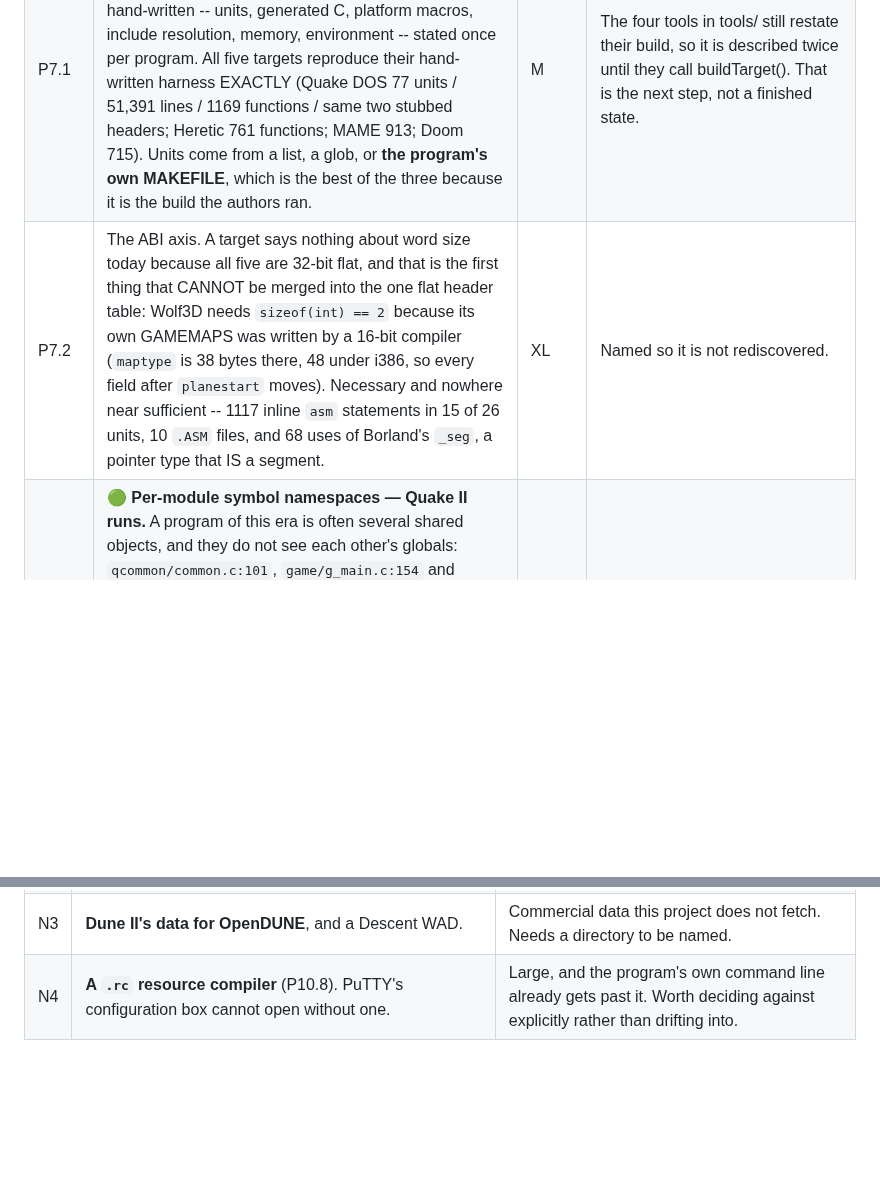
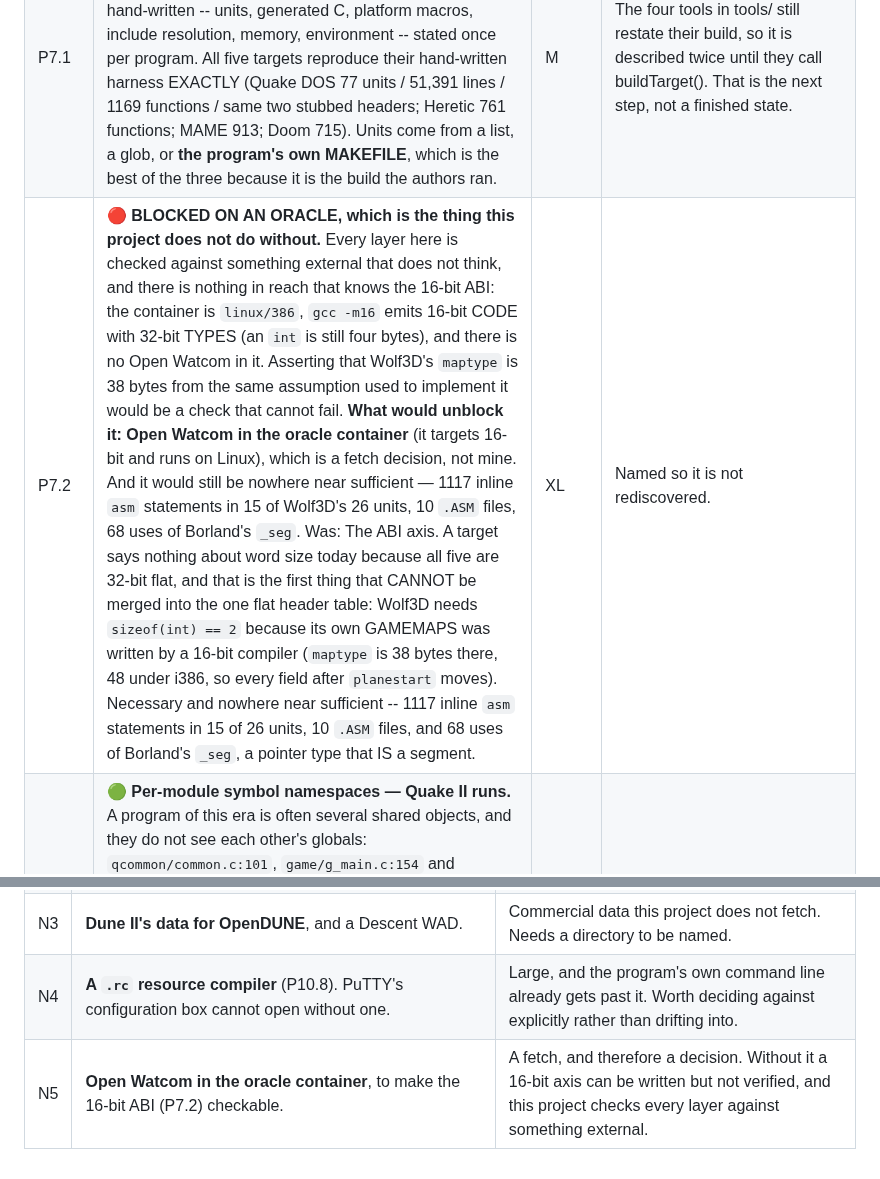
Before and after one commit to jfrelat-lab/prism, a Markdown page: docs/ROADMAP.md, 2 parts joined by grey strips. GitHub-like rendering; blank space fills up the shorter version.

Commit message:
docs: P7.2 is blocked on an oracle, not on the work
The 16-bit ABI axis is mechanical to write and impossible to CHECK with what is here. The oracle
container is linux/386; gcc -m16 emits 16-bit code with 32-bit types, so an int is still four bytes;
and there is no Open Watcom in it. Asserting Wolf3D's maptype is 38 bytes from the same assumption
used to implement it is a check that cannot fail.

What would unblock it is Open Watcom in the container -- it targets 16-bit and runs on Linux -- and
that is a fetch, which is a decision rather than work. Recorded as N5 beside the other four.

Even then it is nowhere near sufficient for Wolf3D: 1117 inline asm statements across 15 of its 26
units, 10 .ASM files, and 68 uses of Borland's _seg.

Co-Authored-By: Claude Opus 5 <noreply@anthropic.com>

```diff
--- a/docs/ROADMAP.md
+++ b/docs/ROADMAP.md
@@ -162,7 +162,7 @@ second ABI — and the question "what else is DOS but flat?" had an answer.
 | P5.2a | 🟢 **Inline asm with an EMPTY TEMPLATE — torture 1344 → 1363.** Twenty of gcc's programs are `asm("" : "=r"(i) : "0"(x))` and nothing else: no instructions, so everything they do is in the CONSTRAINTS, and a digit constraint on an input names the output it shares a register with. The output ends up holding the input. Also: a `+` output evaluates its lvalue exactly once, side effects and all (990130-1.c counts the calls), and a constraint arrives as a string token with its quotes on. **This is not the assembler** -- it is the twenty programs that never needed one. | S | done |
 | P5.2 | 🔴 **MEASURED, and it buys ONE SYMBOL.** The cross-reference across the whole corpus: Quake/DOS `21 files export 126 symbols; 1 still undefined` (`VGA_UpdatePlanarScreen`), Quake II `22 files, 165 symbols, 0 undefined`, Heretic `0`, Hexen `0`. Every other assembly routine already has a C twin the source itself ships, which is what `id386=0` and `#ifndef __WATCOMC__` are FOR. So an assembler's remaining value is not compatibility, it is SPEED -- Quake's `id386=1` inner loops -- and speed work here needs a measured baseline first (P2.4), which does not exist. **Not started on purpose.** Was: GAS `.s` subset → JS, to recover Quake's `id386=1` inner loops. Also Heretic and Hexen's `LINEAR.ASM`, whose `R_DrawColumn`/`R_DrawSpan` are currently sidestepped by compiling `R_DRAW.C` with `__WATCOMC__` undefined to select the C bodies the file already carries. | L | MIRAGE's x86 recompiler is both the fallback and the oracle. |
 | P7.1 | 🟡 **Targets are DATA.** `targets/*.json` + `src/target.js` + `src/env/registry.js` + `tools/build.mjs`: the six decisions each harness had hand-written -- units, generated C, platform macros, include resolution, memory, environment -- stated once per program. All five targets reproduce their hand-written harness EXACTLY (Quake DOS 77 units / 51,391 lines / 1169 functions / same two stubbed headers; Heretic 761 functions; MAME 913; Doom 715). Units come from a list, a glob, or **the program's own MAKEFILE**, which is the best of the three because it is the build the authors ran. | M | The four tools in tools/ still restate their build, so it is described twice until they call buildTarget(). That is the next step, not a finished state. |
-| P7.2 | The ABI axis. A target says nothing about word size today because all five are 32-bit flat, and that is the first thing that CANNOT be merged into the one flat header table: Wolf3D needs `sizeof(int) == 2` because its own GAMEMAPS was written by a 16-bit compiler (`maptype` is 38 bytes there, 48 under i386, so every field after `planestart` moves). Necessary and nowhere near sufficient -- 1117 inline `asm` statements in 15 of 26 units, 10 `.ASM` files, and 68 uses of Borland's `_seg`, a pointer type that IS a segment. | XL | Named so it is not rediscovered. |
+| P7.2 | 🔴 **BLOCKED ON AN ORACLE, which is the thing this project does not do without.** Every layer here is checked against something external that does not think, and there is nothing in reach that knows the 16-bit ABI: the container is `linux/386`, `gcc -m16` emits 16-bit CODE with 32-bit TYPES (an `int` is still four bytes), and there is no Open Watcom in it. Asserting that Wolf3D's `maptype` is 38 bytes from the same assumption used to implement it would be a check that cannot fail. **What would unblock it: Open Watcom in the oracle container** (it targets 16-bit and runs on Linux), which is a fetch decision, not mine. And it would still be nowhere near sufficient — 1117 inline `asm` statements in 15 of Wolf3D's 26 units, 10 `.ASM` files, 68 uses of Borland's `_seg`. Was: The ABI axis. A target says nothing about word size today because all five are 32-bit flat, and that is the first thing that CANNOT be merged into the one flat header table: Wolf3D needs `sizeof(int) == 2` because its own GAMEMAPS was written by a 16-bit compiler (`maptype` is 38 bytes there, 48 under i386, so every field after `planestart` moves). Necessary and nowhere near sufficient -- 1117 inline `asm` statements in 15 of 26 units, 10 `.ASM` files, and 68 uses of Borland's `_seg`, a pointer type that IS a segment. | XL | Named so it is not rediscovered. |
 | P7.3 | 🟢 **Per-module symbol namespaces — Quake II runs.** A program of this era is often several shared objects, and they do not see each other's globals: `qcommon/common.c:101`, `game/g_main.c:154` and `ref_soft/r_main.c:1410` each define `Com_Printf` through their own import struct. A target now declares modules; each keeps its own external namespace, sees the main module's for what it does not define (ELF's rule for a .so against the executable), and exposes only what its own `.def` file EXPORTS — `EXPORTS GetRefAPI`, `EXPORTS GetGameAPI`, one symbol each. **`dlopen` proved unnecessary**: `null/vid_null.c` is titled DIRECT LINK GLUE and calls `GetRefAPI` in process, so the program's own export files were the whole bridge. Quake II now prints `Console initialized.`, crosses into `ref_soft$GetRefAPI`, and stops at `Couldn't load pics/colormap.pcx` — the right stop for a run with no data. | L | One subtlety cost a run: a DECLARATION must not shadow a DEFINITION further out. ref_soft includes q_shared.h, so a prototype gave it `ref_soft$Swap_Init` for a function whose only body is in the engine. A prototype claims nothing; only a body does. |
 | P7.4 | 🟡 **OpenDUNE compiles and runs to its data check** — 84 units, 46,169 lines, 834 functions, 11 unemitted. A REIMPLEMENTATION, so it says PRISM handles a large modern-C DOS program, not that it runs unmodified 1990s source; the claim is different and worth keeping straight. It was cheap because the project ships `Makefile.wc`: Watcom, DOS4G, flat model, `video_dos.c`, author-maintained `dsp_none`/`midi_none`/`crashlog_none` — the Heretic environment exactly. What is left, ranked: 5× a local of incomplete type (tier-0), `strpbrk` and `_mkdir` (libc), one `'bin' is not an lvalue`, and three fields missing from `struct Team` — the last worth a look, because PRISM keeps ONE global struct-tag table where C scopes tags per translation unit. `i86.h` is stubbed, so `video_dos.c`'s DOS calls are undeclared. | M | Four PRISM gaps found and fixed on the way: `_loadds` and a bare `far` before an identifier, a pragma inside a function body, `<sys/types.h>` losing to a tree file's basename, and `&((c*)8)->m` — the hand-rolled offsetof, which was refusing every save/load table in the program. Plus one regression the gate caught: skipping body pragmas silently discarded `#pragma push_macro`/`pop_macro`, turning c-testsuite 00206 from a refusal into a wrong answer. Now handled in the preprocessor; 201 → 202/219. |
 | P7.5 | 🟢 **Quake II RENDERS.** 109 units, 87,098 lines, **2120 functions**, nothing unemitted. `src/env/dl.js` answers `dlopen`/`dlsym` from PRISM's own symbol table -- nothing is loaded, because everything is already linked; `dlopen` names a module and `dlsym` looks up the linkage name pass 1 gave it (`game$GetGameAPI`). The soname comes from the target, and the target got it from `linux/Makefile.i386`. With `linux/sys_linux.c` in place of the null platform it reaches `====== Quake2 Initialized ======`, connects a client over the loopback, spawns `Player\\male/grunt` and plays `demos/q2demo1.dm2` on **Installation**. | L | `linux/rw_x11.c` was the program's own answer for the surface, over the Xlib PRISM already had for Doom -- four Xlib entry points, 21 keysyms, `struct sigaction` and a Visual with its masks. The thing that actually stood between a blank buffer and a picture was **anonymous `mmap`**: `Hunk_Begin` reserves 16 MB that way and calls `Sys_Error` on -1. |
@@ -213,3 +213,4 @@ renderer; this shows it runs an application. See [COMPAT.md](COMPAT.md).
 | N2 | **`long double`** — 13 torture programs. i386 makes it 80-bit in 12 bytes. | Treating it as `double` would make some pass and turn others into wrong answers, and the ABI gate would rightly reject the size. It needs 80-bit float emulation, which is a project of its own and buys nothing the corpus asks for. |
 | N3 | **Dune II's data for OpenDUNE**, and a Descent WAD. | Commercial data this project does not fetch. Needs a directory to be named. |
 | N4 | **A `.rc` resource compiler** (P10.8). PuTTY's configuration box cannot open without one. | Large, and the program's own command line already gets past it. Worth deciding against explicitly rather than drifting into. |
+| N5 | **Open Watcom in the oracle container**, to make the 16-bit ABI (P7.2) checkable. | A fetch, and therefore a decision. Without it a 16-bit axis can be written but not verified, and this project checks every layer against something external. |
```
